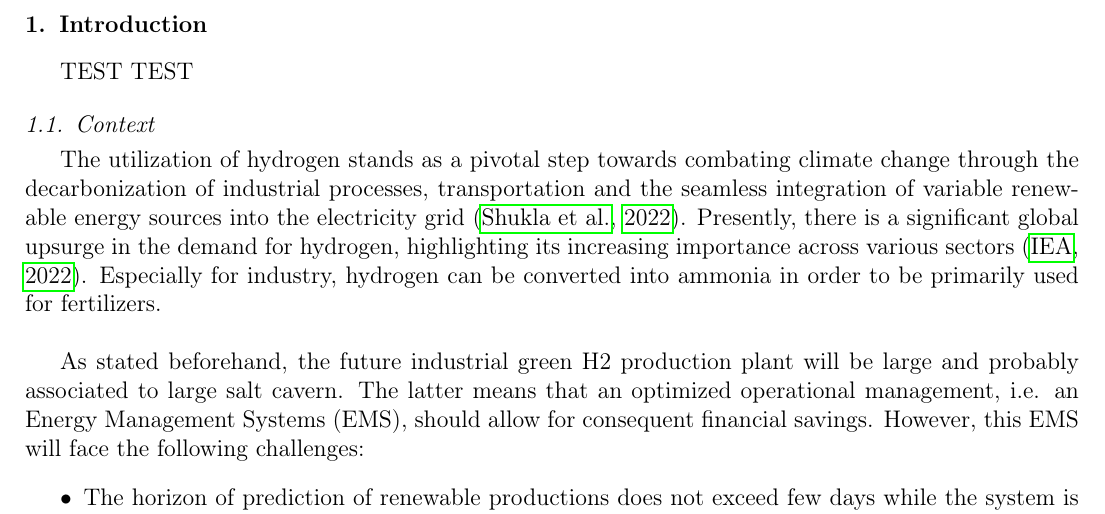
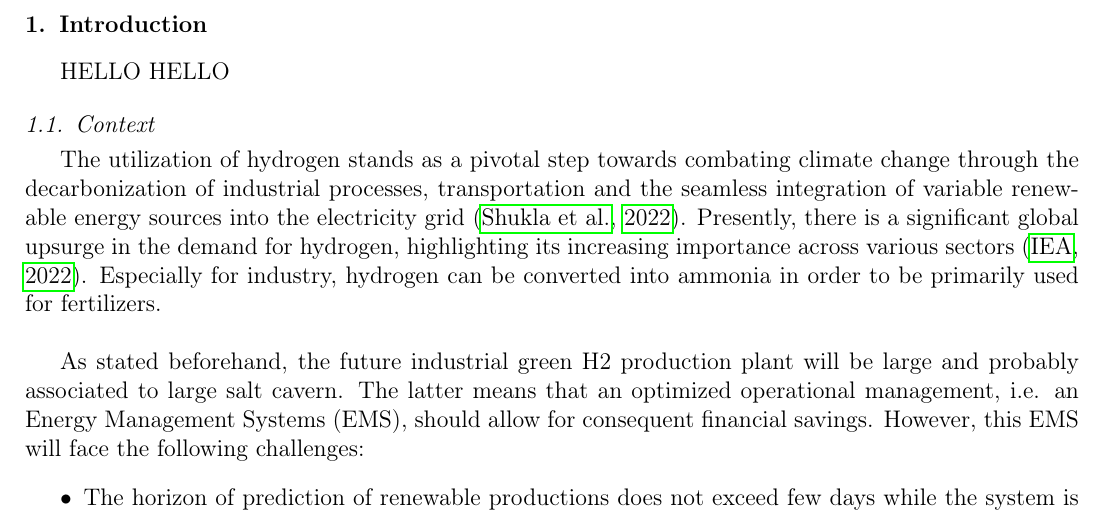
Before and after one commit to RobinsonBeaucour/Demo-Template-LaTeX, a LaTeX paper (main.tex): part of page 2 of 5, cut so that both start at the same text. Compiled offline with pdfLaTeX.

Commit message:
modification intro

```diff
--- a/main.tex
+++ b/main.tex
@@ -43,7 +43,7 @@ keyword1 \sep keyword2 \sep keyword3
 \section{Introduction}
 \label{Intro}
 
-TEST TEST
+HELLO HELLO
 \input{01_Sections/01_Introduction/01_context.tex}
 
 \input{01_Sections/01_Introduction/02_state_of_the_art.tex}
```
